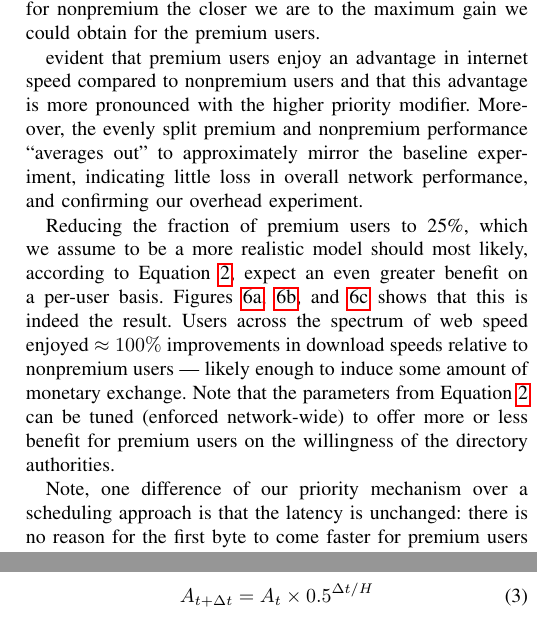
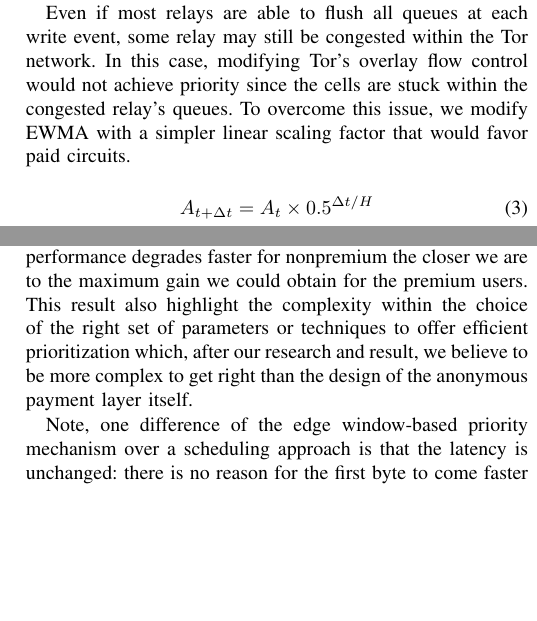
Before and after one commit to thiennamdinh/moneTor, a LaTeX paper (paper/main.tex, which reads paper/sections/analysis.tex, paper/sections/network-design.tex, paper/sections/scheduling.tex): two parts of the columns of pages 12 and 21 of 23 before the commit and two parts of the columns of pages 9 and 12 of 23 after it, joined at a grey line, cut at the place of the change, the shorter picture padded with empty space. Compiled offline with pdfLaTeX; a missing font is replaced by an installed copy or a similar font; a LaTeX package or settings file that is missing is left out.

Commit message:
Update Network priority, details on explaining how we prioritize and a few more precision on the data collection

```diff
--- a/paper/sections/analysis.tex
+++ b/paper/sections/analysis.tex
@@ -34,8 +34,8 @@ relay is itself an aggregation which we perform inside the relay's memory. The a
 %clients' behalf.
 The aggregation is done inside bins of configurable size for
 every different traffic family we consider. Once we collected enough data from a
-single family, we dump the information on the disk, clear the data, and resume a
-new session. The final information obtained contains an aggregation of 1600
+single family (1600 circuits of a same family), we dump the aggregated information on the disk, clear the relay memory, and resume a
+new session. The final information obtained contains sessions of aggregation of 1600
 circuits over an unspecified time frame that is implicitly determined by the
 rate of user activity. The following data was considered:
 
@@ -318,27 +318,18 @@ $\alpha \in \{0, 0.25, 0.5\}$ and $\beta \in \{1, 5, 10\}$, where $\alpha = 0, \
 approximately mirror the baseline experiment, indicating little loss in overall
-network performance, and confirming our overhead experiment (recall 25\% of premium users). Nevertheless, our result for $\alpha = 0.5, \beta=10$ indicates that the performance degrades faster for nonpremium the closer we are to the maximum gain we could obtain for the premium users.
+network performance, and confirming our overhead experiment (recall 25\% of premium
+users). Nevertheless, our result for $\alpha = 0.5, \beta=10$ indicates that the
+performance degrades faster for nonpremium the closer we are to the maximum gain we
+could obtain for the premium users. This result also highlight the complexity within
+the choice of the right set of parameters or techniques to offer efficient
+prioritization which, after our research and result, we believe to be more complex to get right than the design of the anonymous payment layer itself.
 
- evident that premium
-users enjoy an advantage in internet speed compared to nonpremium users and that
-this advantage is more pronounced with the higher priority modifier. Moreover,
-the evenly split premium and nonpremium performance ``averages out'' to
-approximately mirror the baseline experiment, indicating little loss in overall
-network performance, and confirming our overhead experiment.
-
-Reducing the fraction of premium users to 25\%, which we assume to be a more realistic model should most likely, according to
-Equation~\ref{eq:flow}, expect an even greater benefit on a per-user
-basis. Figures \ref{fig:modifier_pr25_web}, \ref{fig:modifier_pr25_bulk}, and
-\ref{fig:modifier_pr25_all} shows that this is indeed the result. Users across
-the spectrum of web speed enjoyed $\approx 100\%$ improvements in download
-speeds relative to nonpremium users --- likely enough to induce some amount of
-monetary exchange. Note that the parameters from Equation~\ref{eq:flow} can be tuned (enforced network-wide) to offer more or less benefit for premium users on the willingness of the directory authorities.
-
-Note, one difference of our priority mechanism over a scheduling approach is
+Note, one difference of the edge window-based priority mechanism over a scheduling
+approach is
 that the latency is unchanged: there is no reason for the first byte to come
 faster for premium users since our priority mechanism only changes the size of
 the control flow window (i.e., how many cells the circuit is allowed to carry at
 any time. See Section~\ref{subsub:prioritized} for details). Such an approach
 keeps the network responsive for nonpremium and low-bandwidth usage, while still
-offering an upward benefit for premium users loading standard-to-large web pages, as shown
-in Figure~\ref{fig:modifier}.
+offering an upward benefit for premium users loading standard-to-large web pages, as
+shown in Figure~\ref{fig:modifier}.
 
--- a/paper/sections/network-design.tex
+++ b/paper/sections/network-design.tex
@@ -116,3 +137,9 @@ $\alpha \in [0, 1]$ defines the proportion of the non-premium capacity that we w
 to transfer to premium clients. By accounting for
 $pr\% \in [0,1]$, the fraction of premium to nonpremium clients, we
 can keep the total flow capacity constant. Keeping the total flow capacity constant means that the memory consumption at relays induced by processing cells should stay constant as well.
+
+Even if most relays are able to flush all queues at each write event, some relay may still be congested within the Tor network. In this case, modifying Tor's overlay flow control would not achieve priority since the cells are stuck within the congested relay's queues. To overcome this issue, we modify EWMA with a simpler linear scaling factor that would favor paid circuits.
+
+\begin{equation}
+  A_{t + \Delta t} = A_t \times 0.5^{\Delta t/H}
+\end{equation}
--- a/paper/sections/scheduling.tex
+++ b/paper/sections/scheduling.tex
@@ -16,9 +16,3 @@ scheduling algorithm implemented at each node.  The Tor network employs EWMA to
 favor interactive web clients over continuous bulk clients. In moneTor, we
 originally proposed to modify EWMA with a simple linear scaling factor that
 would favor paid circuits.
-\begin{equation}
-  A_{t + \Delta t} = A_t \times 0.5^{\Delta t/H}
-\end{equation}
-\begin{equation}
-  A'_{t + \Delta t} = A_{t + \Delta t} / \beta + C_{t, t + \Delta t}
-\end{equation}
```
Also changed, not shown: paper/sections/introduction.tex (+3 -3 lines), paper/sections/payment-design.tex (+2 -2 lines), paper/sections/analysis.tex (12 more changed lines), paper/sections/network-design.tex (40 more changed lines), paper/sections/scheduling.tex (20 more changed lines).
